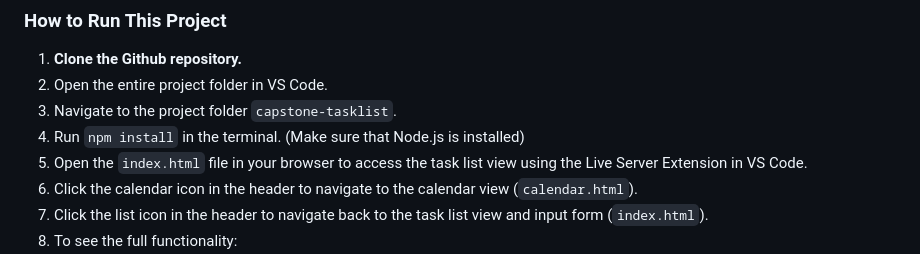
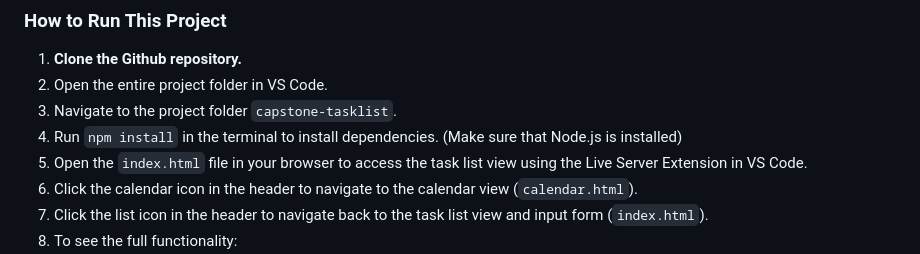
Before and after one commit to jdfrost22/capstone-tasklist, a Markdown page: README.md, the part around the change. Rendered like a GitHub page.

```diff
--- a/README.md
+++ b/README.md
@@ -45,7 +45,7 @@ This project fulfills the following requirements from the assignment list:
 1. **Clone the Github repository.**
 2. Open the entire project folder in VS Code.
 3. Navigate to the project folder `capstone-tasklist`.
-4. Run `npm install` in the terminal. (Make sure that Node.js is installed)
+4. Run `npm install` in the terminal to install dependencies. (Make sure that Node.js is installed)
 5. Open the `index.html` file in your browser to access the task list view using the Live Server Extension in VS Code.
 6. Click the calendar icon in the header to navigate to the calendar view (`calendar.html`).
 7. Click the list icon in the header to navigate back to the task list view and input form (`index.html`).
```
